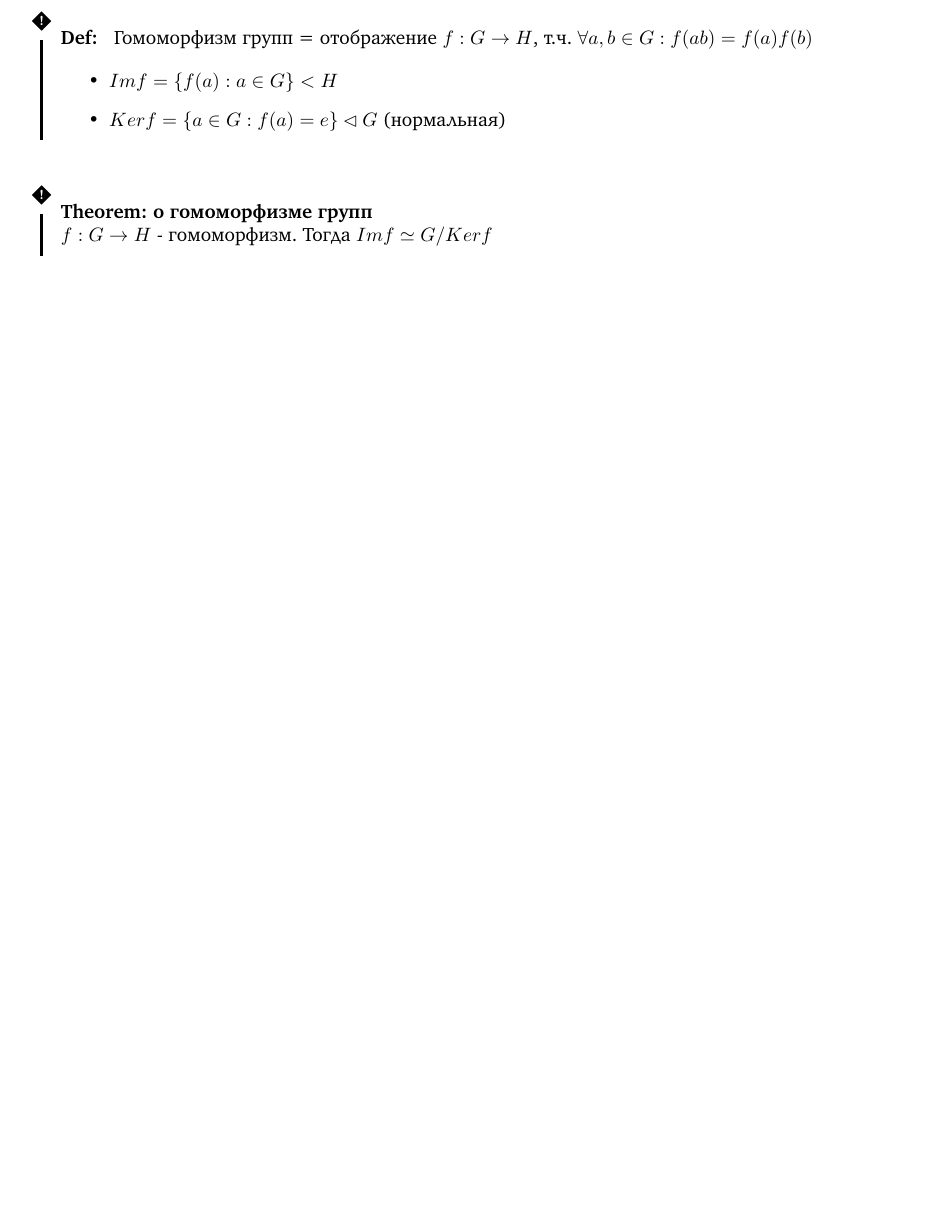
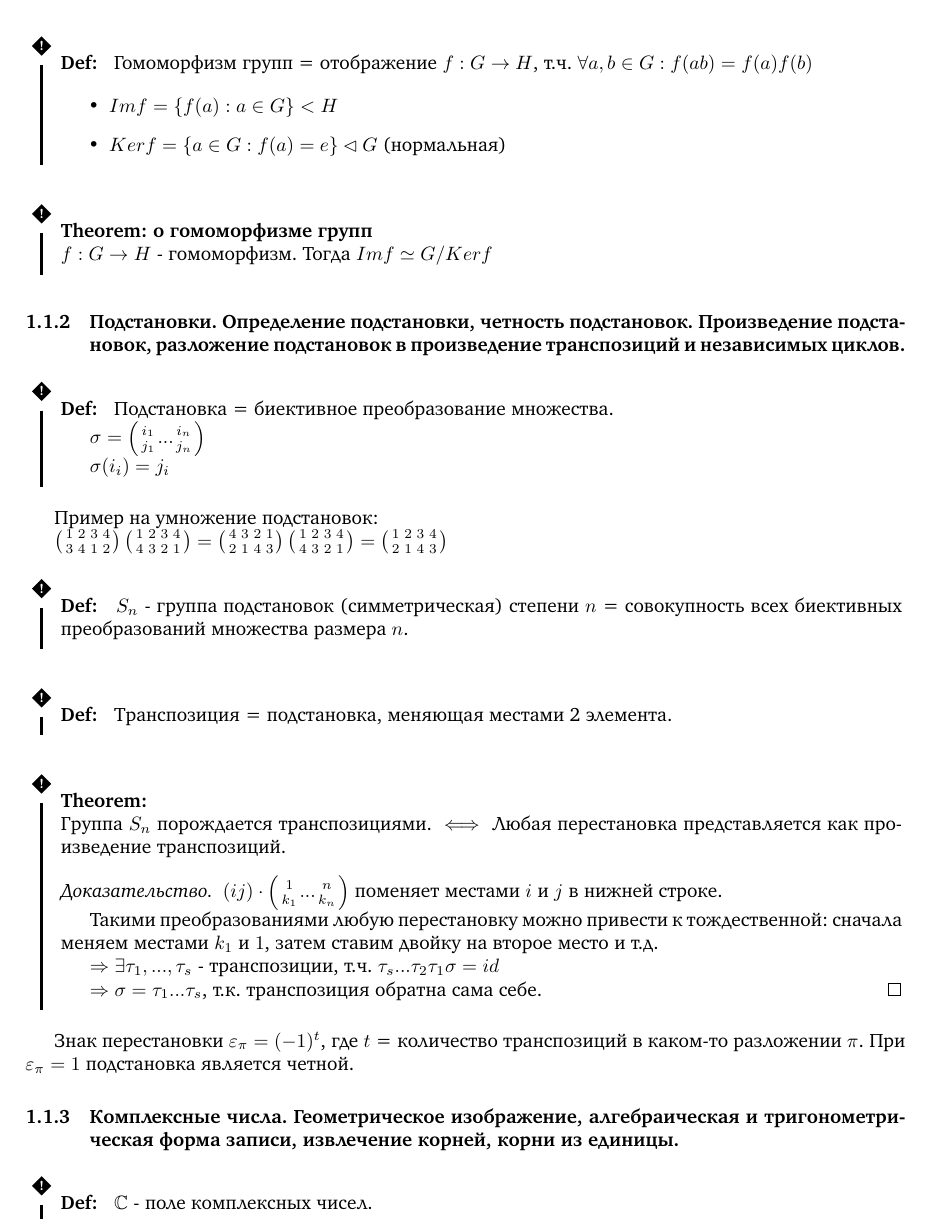
Before and after one commit to CHern0g0r/MasterPreparation, a LaTeX document (MIPT/main.tex): part of page 2 of 2, cut so that both start at the same text, the shorter picture padded with empty space. Compiled offline with pdfLaTeX.

Commit message:
Mipt algebra n2

```diff
--- a/MIPT/main.tex
+++ b/MIPT/main.tex
@@ -96,4 +96,63 @@
 }
 
 
+\subsubsection{Подстановки. Определение подстановки, четность подстановок. Произведение
+подстановок, разложение подстановок в произведение транспозиций и независимых
+циклов.}
+
+\D{
+    Подстановка = биективное преобразование множества.
+
+    $\sigma = \left({i_1 \atop j_1} ... {i_n \atop j_n}\right)$
+
+    $\sigma(i_i) = j_i$
+}
+
+Пример на умножение подстановок:
+
+$\left({1 \atop 3} {2 \atop 4} {3 \atop 1} {4\atop 2}\right)
+\left({1 \atop 4} {2 \atop 3} {3 \atop 2} {4\atop 1}\right) =
+\left({4\atop 2} {3 \atop 1} {2 \atop 4} {1 \atop 3}\right)
+\left({1 \atop 4} {2 \atop 3} {3 \atop 2} {4\atop 1}\right) =
+\left({1 \atop 2} {2 \atop 1} {3 \atop 4} {4\atop 3}\right)$
+
+\D{
+    $S_n$ - группа подстановок (симметрическая) степени $n$ = совокупность
+    всех биективных преобразований множества размера $n$.
+}
+
+\D {
+    Транспозиция = подстановка, меняющая местами 2 элемента.
+}
+
+\T{
+    Группа $S_n$ порождается транспозициями. $\iff$ Любая перестановка
+    представляется как произведение транспозиций.
+
+    \begin{proof}
+        $(i j) \cdot \left({1\atop k_1} ... {n \atop k_n}\right)$
+        поменяет местами $i$ и $j$ в нижней строке.
+
+        Такими преобразованиями любую перестановку можно привести к
+        тождественной: сначала меняем местами $k_1$ и $1$, затем ставим
+        двойку на второе место и т.д.
+
+        $\Rightarrow \exists \tau_1, ..., \tau_s$ - транспозиции, т.ч.
+        $\tau_s ... \tau_2 \tau_1 \sigma = id$
+
+        $\Rightarrow \sigma = \tau_1 ...\tau_s$, т.к. транспозиция обратна сама себе.
+    \end{proof}
+}
+
+Знак перестановки $\varepsilon_\pi = (-1)^t$, где $t$ = количество
+транспозиций в каком-то разложении $\pi$. При $\varepsilon_\pi = 1$ подстановка
+является четной.
+
+\subsubsection{Комплексные числа. Геометрическое изображение, алгебраическая и
+тригонометрическая форма записи, извлечение корней, корни из единицы.}
+
+\D{
+    $\mathbb{C}$ - поле комплексных чисел.
+}
+
 \end{document}
```
